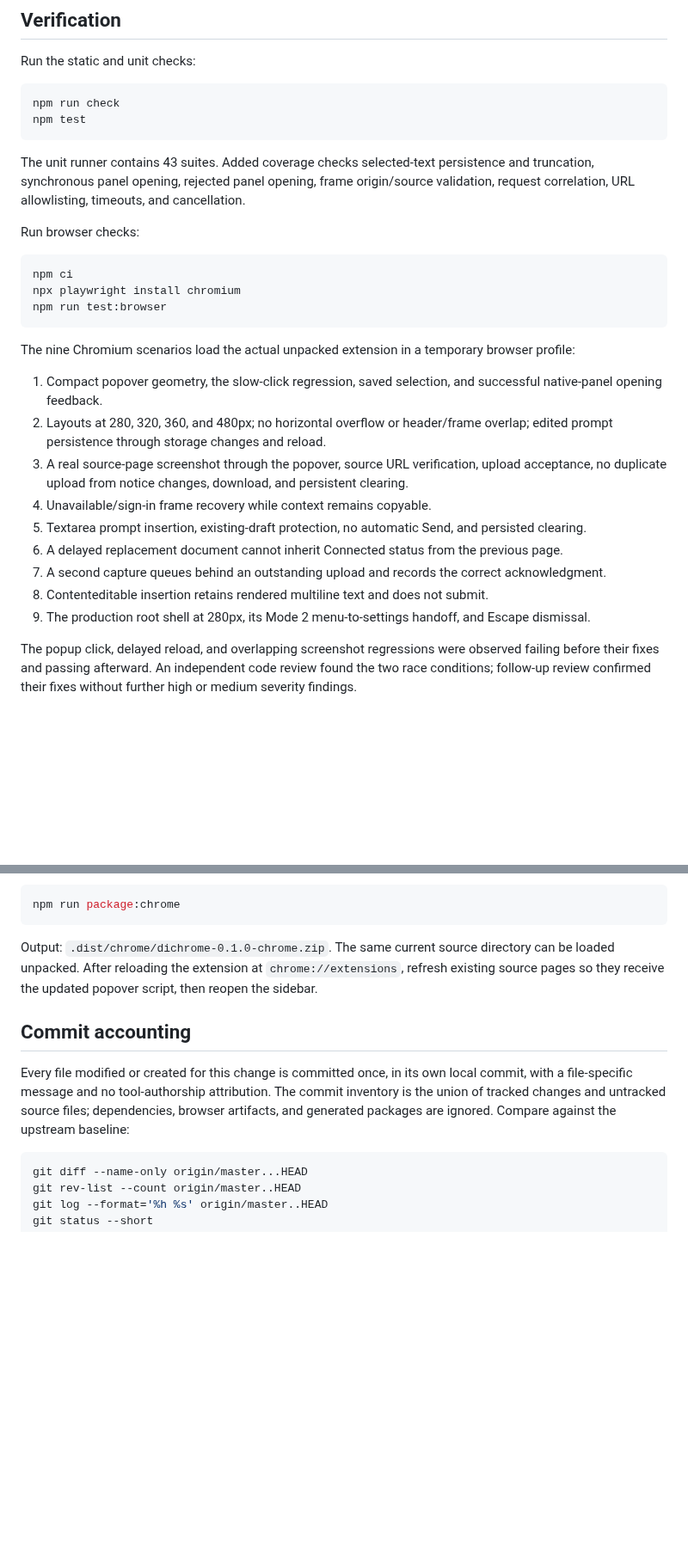
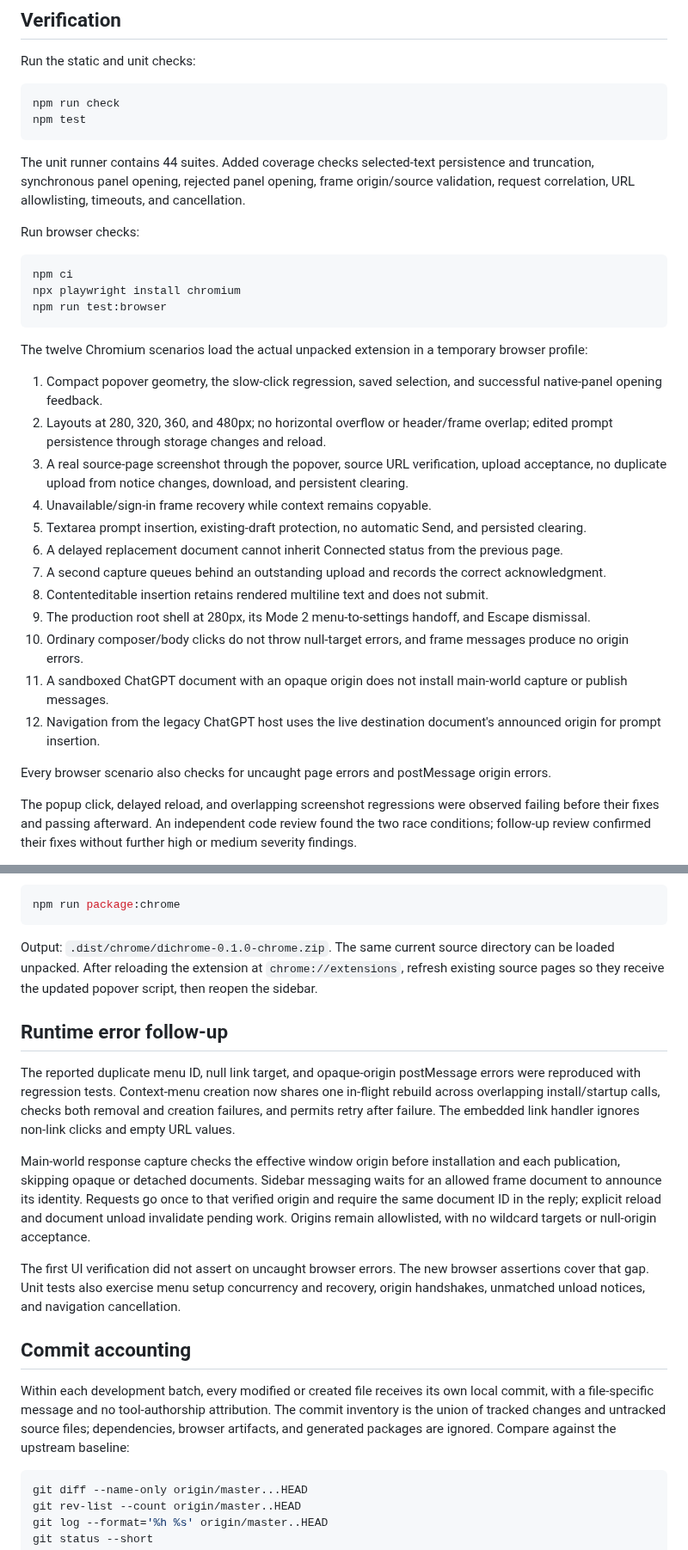
Before and after one commit to SillySerpent/Dichrome, a Markdown page: docs/sidebar-improvements.md, 2 parts joined by grey strips. Shown at 86% size. GitHub-like rendering; blank space fills up the shorter version.

Commit message:
Record runtime error fixes and expanded verification

````diff
--- a/docs/sidebar-improvements.md
+++ b/docs/sidebar-improvements.md
@@ -23,7 +23,7 @@ npm run check
 npm test
 ```
 
-The unit runner contains 43 suites. Added coverage checks selected-text persistence and truncation, synchronous panel opening, rejected panel opening, frame origin/source validation, request correlation, URL allowlisting, timeouts, and cancellation.
+The unit runner contains 44 suites. Added coverage checks selected-text persistence and truncation, synchronous panel opening, rejected panel opening, frame origin/source validation, request correlation, URL allowlisting, timeouts, and cancellation.
 
 Run browser checks:
 
@@ -33,7 +33,7 @@ npx playwright install chromium
 npm run test:browser
 ```
 
-The nine Chromium scenarios load the actual unpacked extension in a temporary browser profile:
+The twelve Chromium scenarios load the actual unpacked extension in a temporary browser profile:
 
 1. Compact popover geometry, the slow-click regression, saved selection, and successful native-panel opening feedback.
 2. Layouts at 280, 320, 360, and 480px; no horizontal overflow or header/frame overlap; edited prompt persistence through storage changes and reload.
@@ -44,6 +44,11 @@ The nine Chromium scenarios load the actual unpacked extension in a temporary br
 7. A second capture queues behind an outstanding upload and records the correct acknowledgment.
 8. Contenteditable insertion retains rendered multiline text and does not submit.
 9. The production root shell at 280px, its Mode 2 menu-to-settings handoff, and Escape dismissal.
+10. Ordinary composer/body clicks do not throw null-target errors, and frame messages produce no origin errors.
+11. A sandboxed ChatGPT document with an opaque origin does not install main-world capture or publish messages.
+12. Navigation from the legacy ChatGPT host uses the live destination document's announced origin for prompt insertion.
+
+Every browser scenario also checks for uncaught page errors and postMessage origin errors.
 
 The popup click, delayed reload, and overlapping screenshot regressions were observed failing before their fixes and passing afterward. An independent code review found the two race conditions; follow-up review confirmed their fixes without further high or medium severity findings.
 
@@ -57,9 +62,17 @@ npm run package:chrome
 
 Output: `.dist/chrome/dichrome-0.1.0-chrome.zip`. The same current source directory can be loaded unpacked. After reloading the extension at `chrome://extensions`, refresh existing source pages so they receive the updated popover script, then reopen the sidebar.
 
+## Runtime error follow-up
+
+The reported duplicate menu ID, null link target, and opaque-origin postMessage errors were reproduced with regression tests. Context-menu creation now shares one in-flight rebuild across overlapping install/startup calls, checks both removal and creation failures, and permits retry after failure. The embedded link handler ignores non-link clicks and empty URL values.
+
+Main-world response capture checks the effective window origin before installation and each publication, skipping opaque or detached documents. Sidebar messaging waits for an allowed frame document to announce its identity. Requests go once to that verified origin and require the same document ID in the reply; explicit reload and document unload invalidate pending work. Origins remain allowlisted, with no wildcard targets or null-origin acceptance.
+
+The first UI verification did not assert on uncaught browser errors. The new browser assertions cover that gap. Unit tests also exercise menu setup concurrency and recovery, origin handshakes, unmatched unload notices, and navigation cancellation.
+
 ## Commit accounting
 
-Every file modified or created for this change is committed once, in its own local commit, with a file-specific message and no tool-authorship attribution. The commit inventory is the union of tracked changes and untracked source files; dependencies, browser artifacts, and generated packages are ignored. Compare against the upstream baseline:
+Within each development batch, every modified or created file receives its own local commit, with a file-specific message and no tool-authorship attribution. The commit inventory is the union of tracked changes and untracked source files; dependencies, browser artifacts, and generated packages are ignored. Compare against the upstream baseline:
 
 ```bash
 git diff --name-only origin/master...HEAD
````
